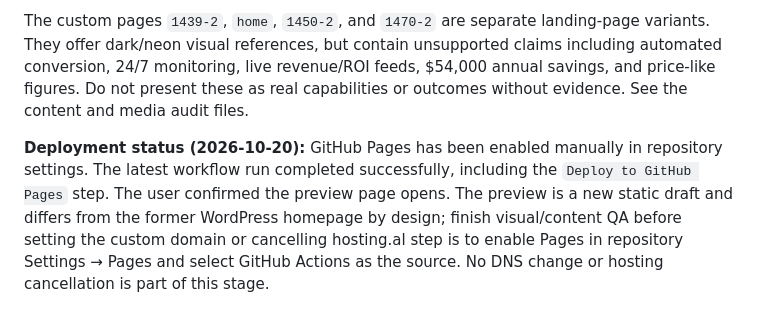
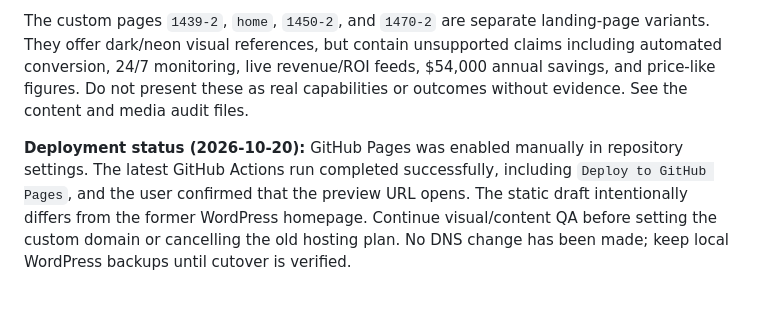
Before and after one commit to Boscochen13/007saas-site, a Markdown page: README.md, the part around the change. Rendered like a GitHub page.

Commit message:
docs: clarify successful Pages deployment and remaining checks

```diff
--- a/README.md
+++ b/README.md
@@ -43,4 +43,4 @@ The WordPress export contains several older article bodies with placeholder text
 
 The custom pages `1439-2`, `home`, `1450-2`, and `1470-2` are separate landing-page variants. They offer dark/neon visual references, but contain unsupported claims including automated conversion, 24/7 monitoring, live revenue/ROI feeds, $54,000 annual savings, and price-like figures. Do not present these as real capabilities or outcomes without evidence. See the content and media audit files.
 
-**Deployment status (2026-10-20):** GitHub Pages has been enabled manually in repository settings. The latest workflow run completed successfully, including the `Deploy to GitHub Pages` step. The user confirmed the preview page opens. The preview is a new static draft and differs from the former WordPress homepage by design; finish visual/content QA before setting the custom domain or cancelling hosting.al step is to enable Pages in repository Settings → Pages and select GitHub Actions as the source. No DNS change or hosting cancellation is part of this stage.
+**Deployment status (2026-10-20):** GitHub Pages was enabled manually in repository settings. The latest GitHub Actions run completed successfully, including `Deploy to GitHub Pages`, and the user confirmed that the preview URL opens. The static draft intentionally differs from the former WordPress homepage. Continue visual/content QA before setting the custom domain or cancelling the old hosting plan. No DNS change has been made; keep local WordPress backups until cutover is verified.
```
